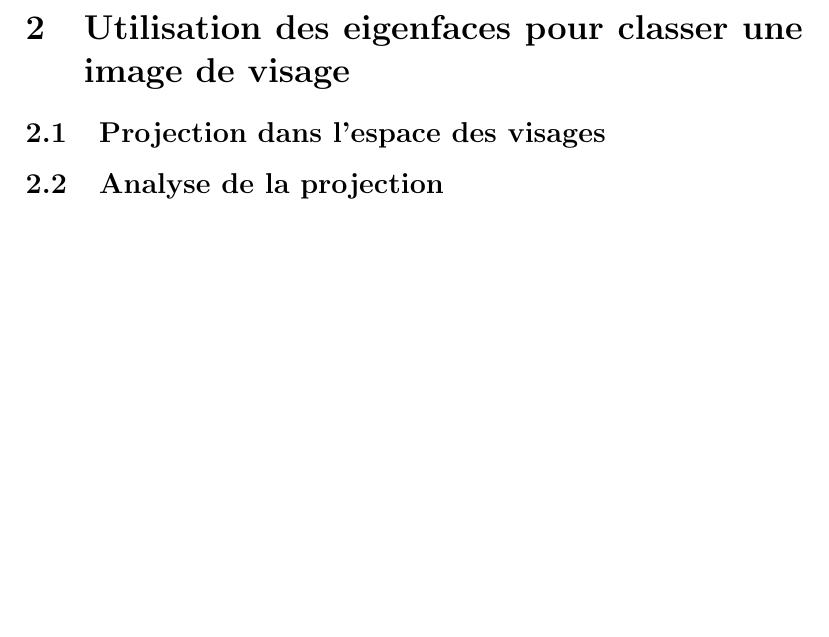
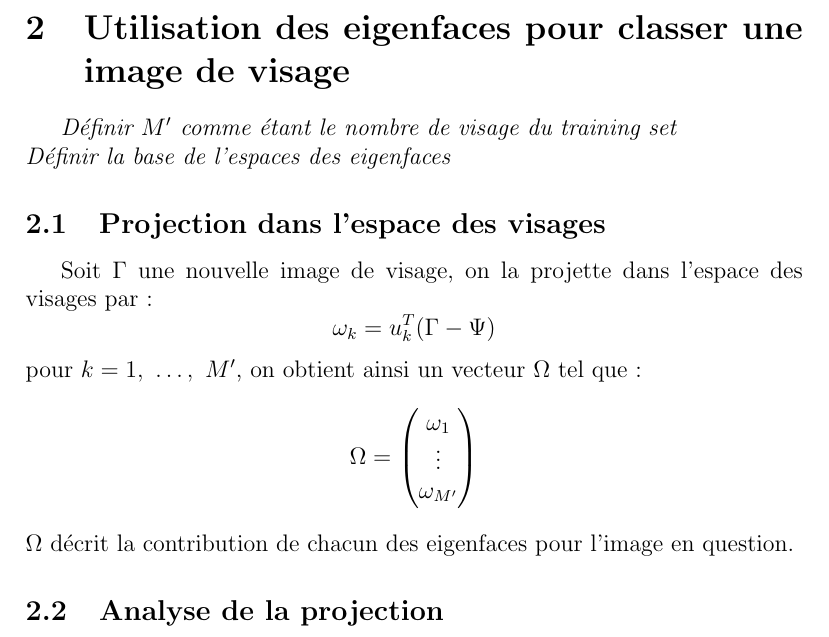
Before and after one commit to rbouar/eigenface, a LaTeX document (src/report/eigenfaces-text.tex): part of page 3 of 3, cut so that both start at the same text, the shorter picture padded with empty space. Compiled offline with pdfLaTeX.

Commit message:
Add text for subsection 2.1

```diff
--- a/src/report/eigenfaces-text.tex
+++ b/src/report/eigenfaces-text.tex
@@ -59,7 +59,24 @@ La matrice de covariance est $C = \frac{1}{M}\displaystyle\sum_{i=1}^{M} \Phi_i
 \subsubsection{Méthode 1: Analyse en composantes principales}
 \subsubsection{Méthode 2: Décomposition en valeurs singulières}
 \section{Utilisation des eigenfaces pour classer une image de visage}
+% Les visages calculés avec les vecteurs propres forment un ensemble à l'aide duquel nous pouvons décrire un visage. \\
+% 40 eigenfaces suffisent pour avoir une bonne description de l'ensemble des visages
+\emph{Définir $M'$ comme étant le nombre de visage du training set}\\
+\emph{Définir la base de l'espaces des eigenfaces}
+
 \subsection{Projection dans l'espace des visages}
+Soit $\Gamma$ une nouvelle image de visage, on la projette dans l'espace des visages par:
+$$\omega_k = u_k^T(\Gamma - \Psi)$$
+pour $k = 1,~\dots,~M'$, on obtient ainsi un vecteur $\Omega$ tel que:
+\[\Omega =
+\begin{pmatrix}
+  \omega_1 \\
+  \vdots \\
+  \omega_{M'}
+\end{pmatrix}
+\]
+$\Omega$ décrit la contribution de chacun des eigenfaces pour l'image en question.
+
 \subsection{Analyse de la projection}
 
 
```
Also changed, not shown: eigenfaces-text.pdf, src/report/eigenfaces-text.tex (1 more changed lines).
